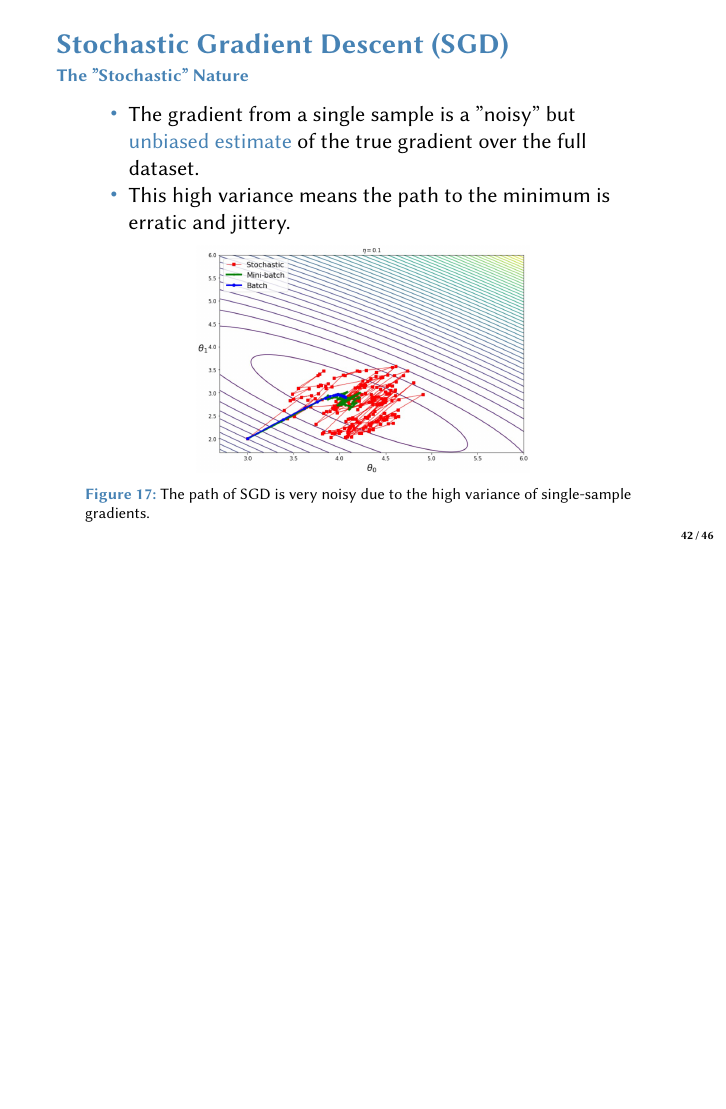
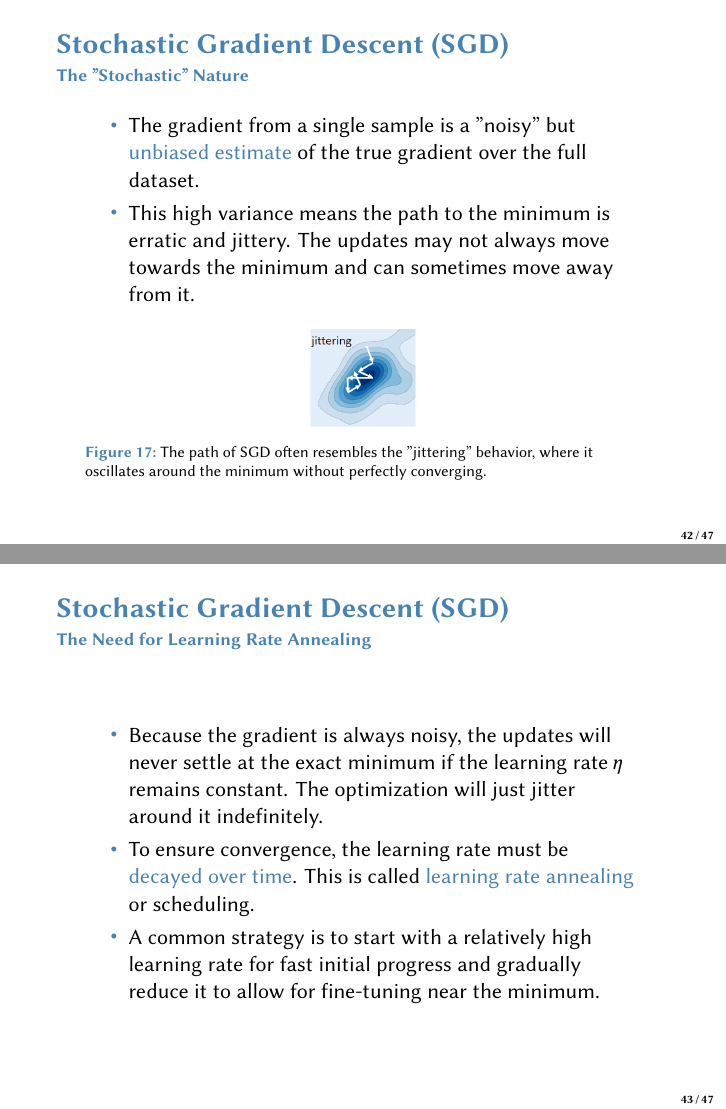
Before and after one commit to AmirAliFakhari/Deep, LaTeX slides (lectures/introduction/main.tex, which reads lectures/introduction/slides/working_with_data.tex): page 42 of 46 before the commit and pages 42 and 43 of 47 after it, the two joined at a grey line, the shorter picture padded with empty space. Compiled offline with XeLaTeX; a missing font is replaced by an installed copy or a similar font.

Commit message:
upd section 3

```diff
--- a/lectures/introduction/slides/working_with_data.tex
+++ b/lectures/introduction/slides/working_with_data.tex
@@ -61,14 +61,23 @@
     \framesubtitle{The "Stochastic" Nature}
     \begin{itemize}
         \item The gradient from a single sample is a "noisy" but \bhighlight{unbiased estimate} of the true gradient over the full dataset.
-        \item This high variance means the path to the minimum is erratic and jittery.
+        \item This high variance means the path to the minimum is erratic and jittery. The updates may not always move towards the minimum and can sometimes move away from it.
     \end{itemize}
     \begin{figure}
         \centering
-        % Source: Optimization II.pdf, Page: 47 (zoomed on SGD path)
-        \includegraphics[width=0.6\linewidth]{images/sgd_pathj.png}
-        \caption{The path of SGD is very noisy due to the high variance of single-sample gradients.}
+        % Source: Optimization I.pdf, Page: 9
+        \includegraphics[width=0.2\linewidth]{images/convergence_behaviors.png}
+        \caption{The path of SGD often resembles the "jittering" behavior, where it oscillates around the minimum without perfectly converging.}
     \end{figure}
+\end{frame}
+
+\begin{frame}{Stochastic Gradient Descent (SGD)}
+    \framesubtitle{The Need for Learning Rate Annealing}
+    \begin{itemize}
+        \item Because the gradient is always noisy, the updates will never settle at the exact minimum if the learning rate $\eta$ remains constant. The optimization will just jitter around it indefinitely.
+        \item To ensure convergence, the learning rate must be \bhighlight{decayed over time}. This is called \bhighlight{learning rate annealing} or scheduling.
+        \item A common strategy is to start with a relatively high learning rate for fast initial progress and gradually reduce it to allow for fine-tuning near the minimum.
+    \end{itemize}
 \end{frame}
 
 \begin{frame}{Mini-Batch Gradient Descent}
```
Also changed, not shown: lectures/introduction/images/convergence_behaviors.png (added), lectures/introduction/slides/working_with_data.tex (4 more changed lines), 1 other file.
